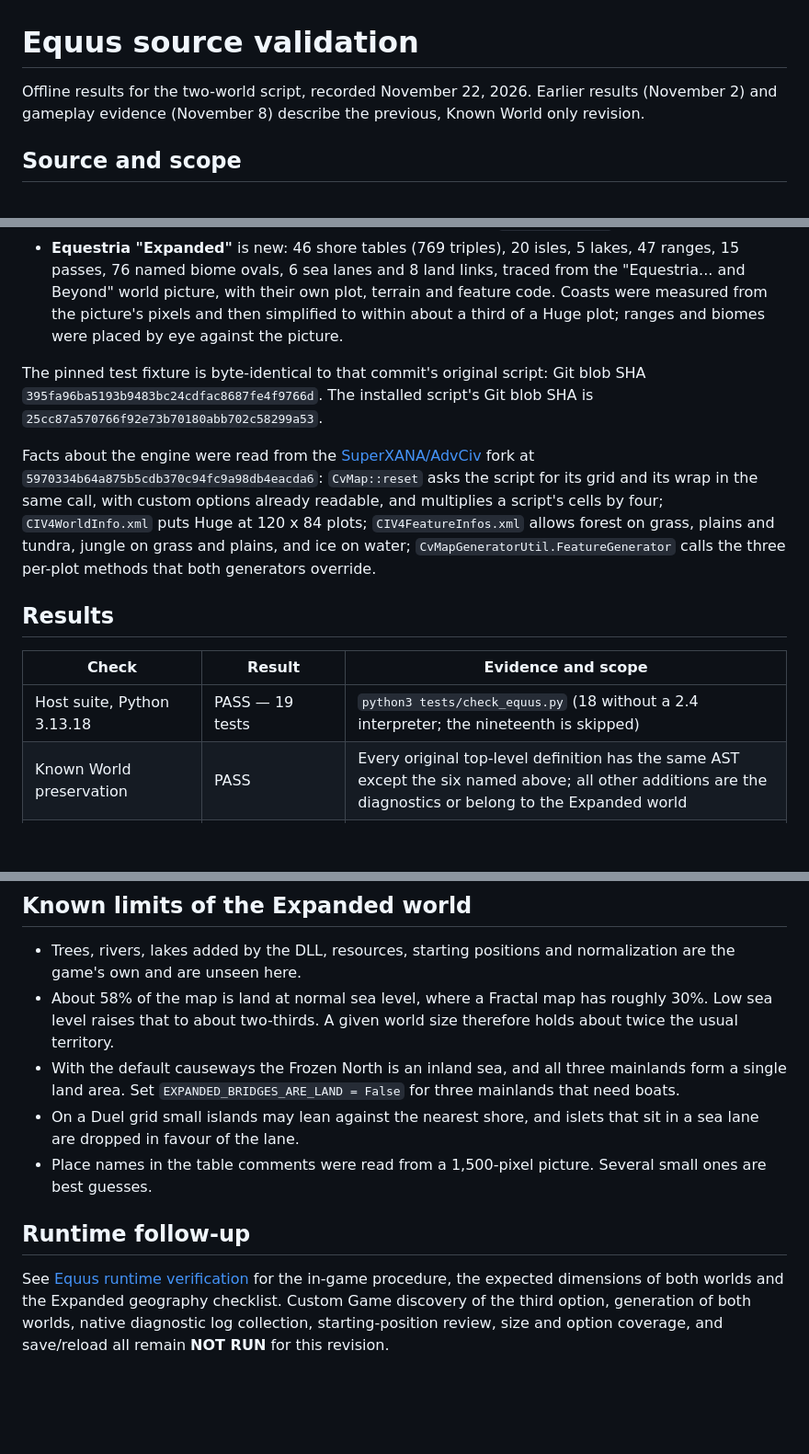
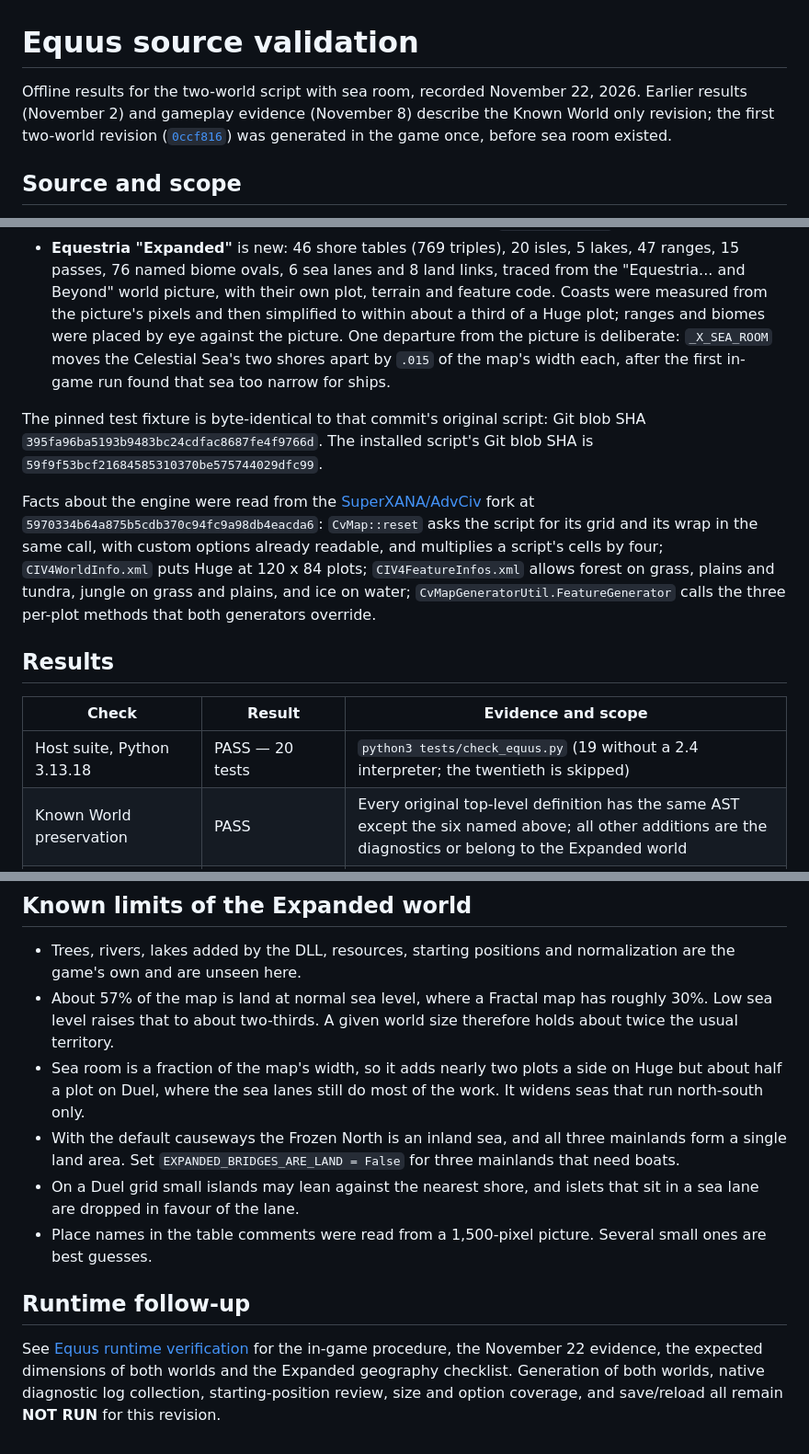
Before and after one commit to SuperXANA/MLPCiv, a Markdown page: docs/Equus_Source_Validation.md, 3 parts joined by grey strips. Shown at 92% size. GitHub-like rendering; blank space fills up the shorter version.

```diff
--- a/docs/Equus_Source_Validation.md
+++ b/docs/Equus_Source_Validation.md
@@ -1,8 +1,10 @@
 # Equus source validation
 
-Offline results for the two-world script, recorded November 22, 2026. Earlier
-results (November 2) and gameplay evidence (November 8) describe the previous,
-Known World only revision.
+Offline results for the two-world script with sea room, recorded November 22,
+2026. Earlier results (November 2) and gameplay evidence (November 8) describe
+the Known World only revision; the first two-world revision
+([`0ccf816`](https://github.com/SuperXANA/MLPCiv/commit/0ccf8161a782cef84f34ce18dd528e7947a2f50b))
+was generated in the game once, before sea room existed.
 
 ## Source and scope
 
@@ -21,12 +23,15 @@ Known World only revision.
   links, traced from the "Equestria... and Beyond" world picture, with their
   own plot, terrain and feature code. Coasts were measured from the picture's
   pixels and then simplified to within about a third of a Huge plot; ranges
-  and biomes were placed by eye against the picture.
+  and biomes were placed by eye against the picture. One departure from the
+  picture is deliberate: `_X_SEA_ROOM` moves the Celestial Sea's two shores
+  apart by `.015` of the map's width each, after the first in-game run found
+  that sea too narrow for ships.
 
 The pinned test fixture is byte-identical to that commit's original script:
 Git blob SHA `395fa96ba5193b9483bc24cdfac8687fe4f9766d`.
 The installed script's Git blob SHA is
-`25cc87a570766f92e73b70180abb702c58299a53`.
+`59f9f53bcf21684585310370be575744029dfc99`.
 
 Facts about the engine were read from the
 [SuperXANA/AdvCiv](https://github.com/SuperXANA/AdvCiv) fork at
@@ -42,7 +47,7 @@ both generators override.
 
 | Check | Result | Evidence and scope |
 | --- | --- | --- |
-| Host suite, Python 3.13.18 | PASS — 19 tests | `python3 tests/check_equus.py` (18 without a 2.4 interpreter; the nineteenth is skipped) |
+| Host suite, Python 3.13.18 | PASS — 20 tests | `python3 tests/check_equus.py` (19 without a 2.4 interpreter; the twentieth is skipped) |
 | Known World preservation | PASS | Every original top-level definition has the same AST except the six named above; all other additions are the diagnostics or belong to the Expanded world |
 | Known World output/RNG equivalence | PASS in test doubles — 23 configurations | Exact plot arrays, terrain arrays, feature states, callback return and complete RNG argument/result traces match the pinned original, with diagnostics off and on, with the third option present and absent. All seven sizes, all nine wrap/variation pairs on Duel, all nine sea-level/variation pairs on Standard. It draws none of the Expanded world's random numbers |
 | Expanded generation | PASS in test doubles — 23 configurations | The same matrix: array sizes and value domains, untouched water terrain, diagnostics off/on identical, only its own RNG labels, land share between 45% and 72% |
@@ -78,9 +84,12 @@ API that the Known World, already seen running in the game, does not call.
 
 * Trees, rivers, lakes added by the DLL, resources, starting positions and
   normalization are the game's own and are unseen here.
-* About 58% of the map is land at normal sea level, where a Fractal map has
+* About 57% of the map is land at normal sea level, where a Fractal map has
   roughly 30%. Low sea level raises that to about two-thirds. A given world size
   therefore holds about twice the usual territory.
+* Sea room is a fraction of the map's width, so it adds nearly two plots a
+  side on Huge but about half a plot on Duel, where the sea lanes still do
+  most of the work. It widens seas that run north-south only.
 * With the default causeways the Frozen North is an inland sea, and all three
   mainlands form a single land area. Set `EXPANDED_BRIDGES_ARE_LAND = False`
   for three mainlands that need boats.
@@ -92,7 +101,7 @@ API that the Known World, already seen running in the game, does not call.
 ## Runtime follow-up
 
 See [Equus runtime verification](Equus_Runtime_Verification.md) for the
-in-game procedure, the expected dimensions of both worlds and the Expanded
-geography checklist. Custom Game discovery of the third option, generation of
-both worlds, native diagnostic log collection, starting-position review, size
-and option coverage, and save/reload all remain **NOT RUN** for this revision.
+in-game procedure, the November 22 evidence, the expected dimensions of both
+worlds and the Expanded geography checklist. Generation of both worlds, native
+diagnostic log collection, starting-position review, size and option coverage,
+and save/reload all remain **NOT RUN** for this revision.
```
Also changed, not shown: other parts of docs/Equus_Source_Validation.md (+2 -1 lines), README.md (+10 -2 lines), docs/Equus_Runtime_Verification.md (+33 -8 lines), docs/equus_expanded_preview.png, 2 other files.
